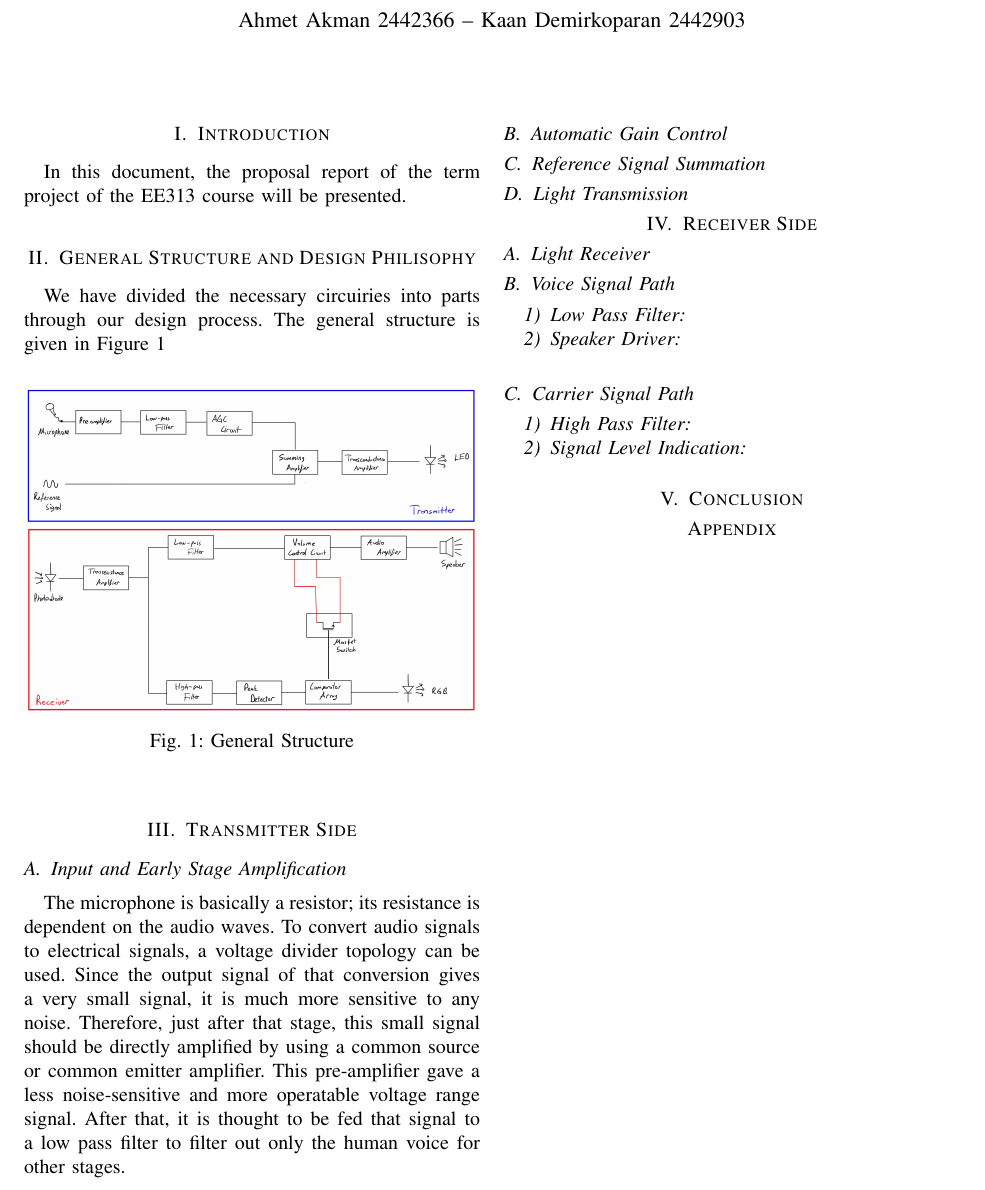
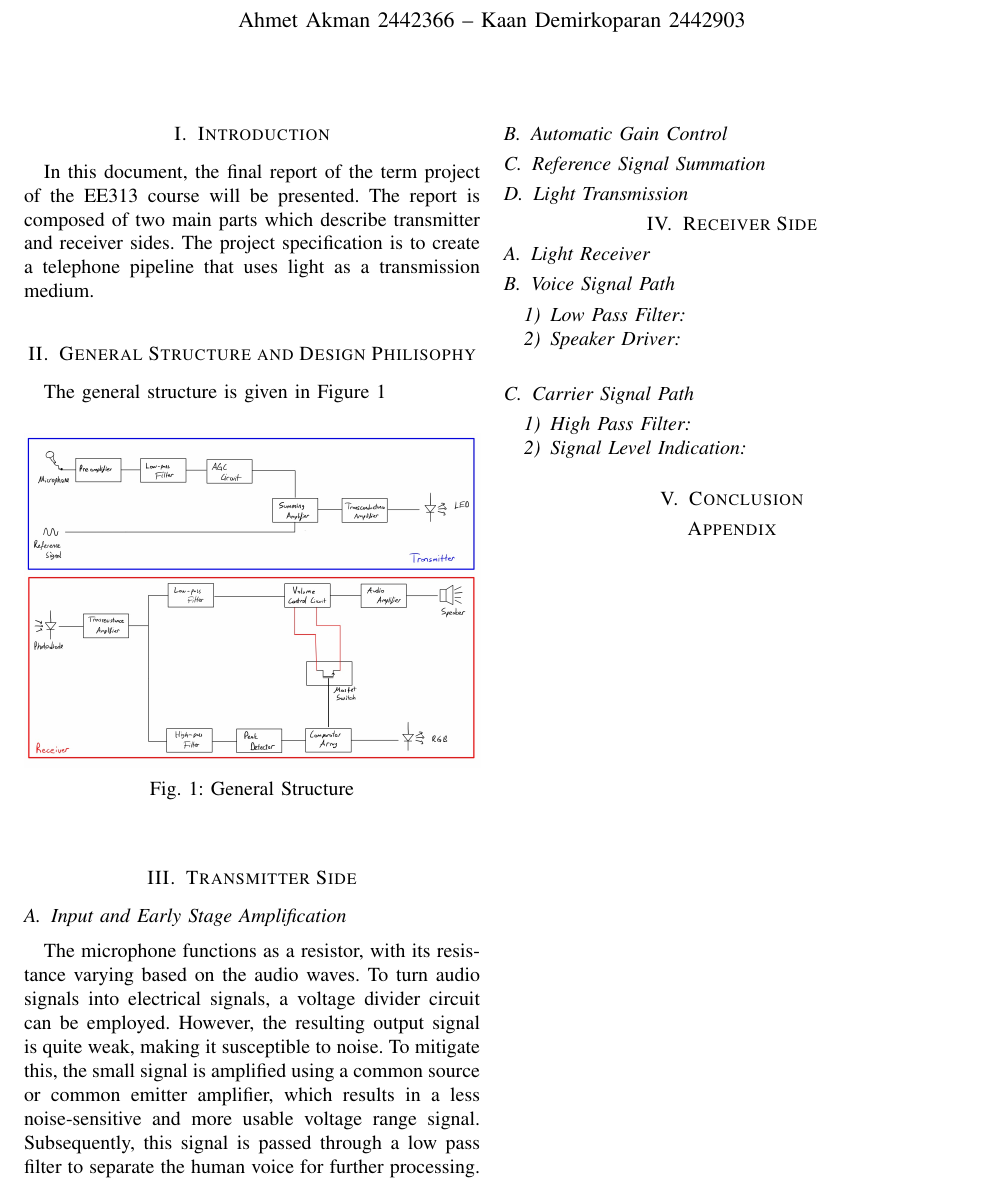
Before and after one commit to ahmetakman/EE313-term-project, a LaTeX paper (ProjectFinalReport.tex): part of the page, cut so that both start at the same text. Compiled offline with pdfLaTeX.

Commit message:
an input stage text

```diff
--- a/ProjectFinalReport.tex
+++ b/ProjectFinalReport.tex
@@ -43,9 +43,9 @@
 %\end{abstract}
 
 \section{Introduction}
-In this document, the proposal report of the term project of the EE313 course will be presented.
+In this document, the final report of the term project of the EE313 course will be presented. The report is composed of two main parts which describe transmitter and receiver sides. The project specification is to create a telephone pipeline that uses light as a transmission medium.
 \section{General Structure and Design Philisophy}
-We have divided the necessary circuiries into parts through our design process. The general structure is given in Figure \ref*{general}
+ The general structure is given in Figure \ref*{general}
 \begin{figure}[htbp!]
     \centering
     \includegraphics[width = 1\linewidth]{general_structure.jpeg}
@@ -54,8 +54,7 @@ We have divided the necessary circuiries into parts through our design process.
 \end{figure}
 \section{Transmitter Side}
 \subsection{Input and Early Stage Amplification}
-The microphone is basically a resistor; its resistance is dependent on the audio waves. To convert audio signals to electrical signals, a voltage divider topology can be used. Since the output signal of that conversion gives a very small signal, it is much more sensitive to any noise. Therefore, just after that stage, this small signal should be directly amplified by using a common source or common emitter amplifier. This pre-amplifier gave a less noise-sensitive and more operatable voltage range signal. After that, it is thought to be fed that signal to a low pass filter to filter out only the human voice for other stages.
-\subsection{Automatic Gain Control}
+The microphone functions as a resistor, with its resistance varying based on the audio waves. To turn audio signals into electrical signals, a voltage divider circuit can be employed. However, the resulting output signal is quite weak, making it susceptible to noise. To mitigate this, the small signal is amplified using a common source or common emitter amplifier, which results in a less noise-sensitive and more usable voltage range signal. Subsequently, this signal is passed through a low pass filter to separate the human voice for further processing.\subsection{Automatic Gain Control}
 \subsection{Reference Signal Summation}
 \subsection{Light Transmission}
 \section{Receiver Side}
```
